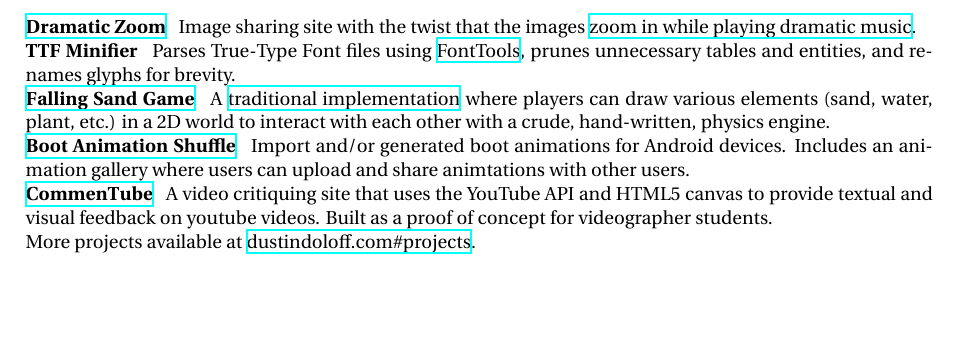
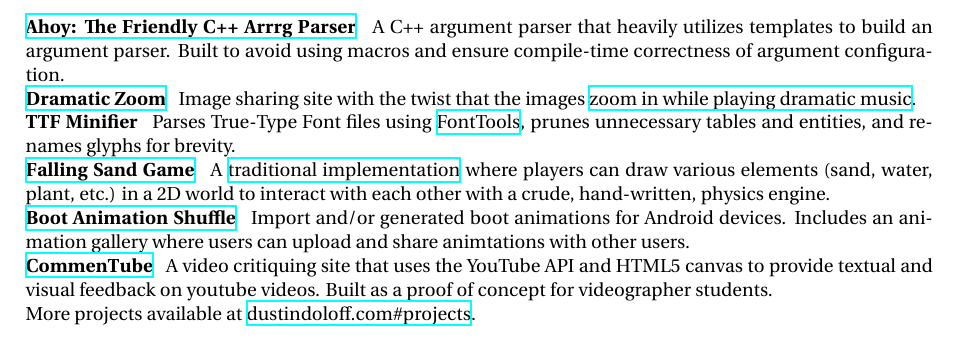
Before and after one commit to quittle/resume, a LaTeX document (src/main.tex, which reads src/sections/projects.tex): part of page 2 of 2, cut at the place of the change, the shorter picture padded with empty space. Compiled offline with XeLaTeX.

Commit message:
Added Ahoy to personal projects

```diff
--- a/src/sections/projects.tex
+++ b/src/sections/projects.tex
@@ -5,6 +5,10 @@
         \item \href {https://github.com/quittle/bazel_toolbox} {Bazel Toolbox} - A library of common rules, actions, and macros to enable simpler Bazel rule development and testing.
         \item \href {https://github.com/quittle/rules_web} {Bazel Web Rules} - An opinionated collection of rules for enabling building of websites via Bazel.
     \end {minimalItemize}
+}
+
+\personalProject {https://github.com/quittle/ahoy} {Ahoy: The Friendly C++ Arrrg Parser} {C++} {
+    A C++ argument parser that heavily utilizes templates to build an argument parser. Built to avoid using macros and ensure compile-time correctness of argument configuration.
 }
 
 \personalProject {https://dramaticzoom.com} {Dramatic Zoom} {HTML,CSS,JS,PHP,MySQL} {
```
